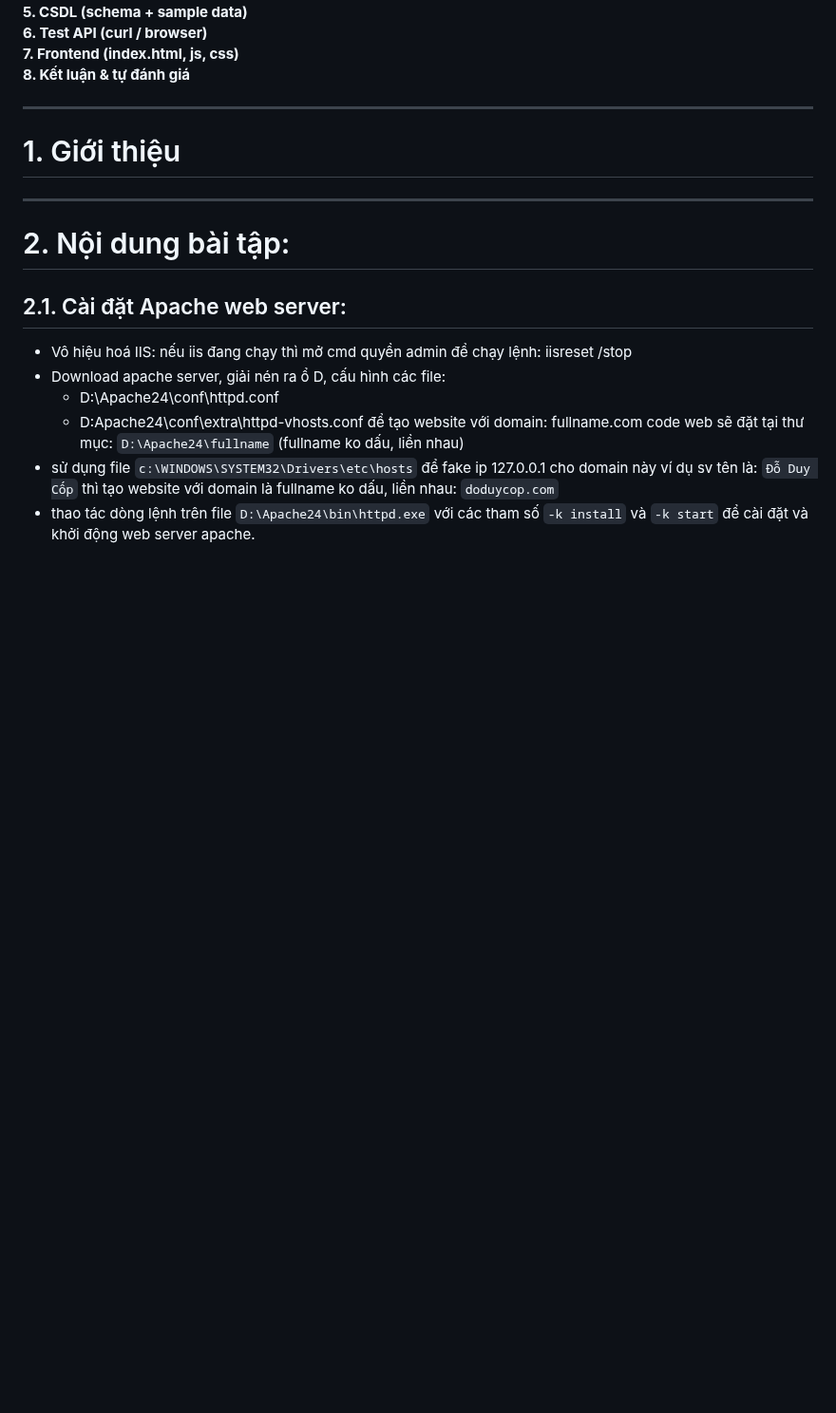
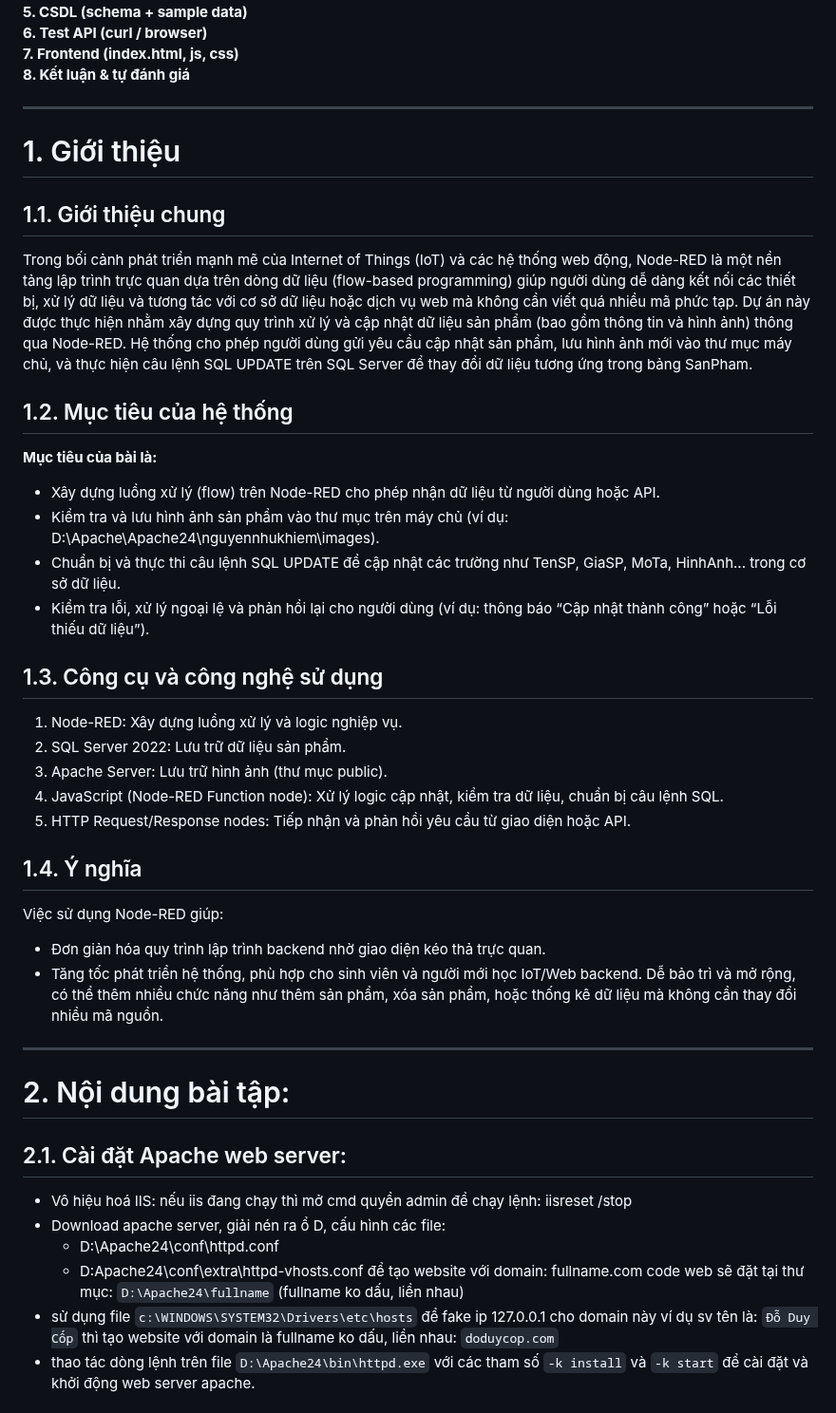
Before and after one commit to nhukhiem3143/bt2_web_nodered, a Markdown page: README.md, the part around the change. Shown at 95% size. GitHub-like rendering; blank space fills up the shorter version.

```diff
--- a/README.md
+++ b/README.md
@@ -15,6 +15,29 @@
 
 ---
 # 1. Giới thiệu
+## 1.1. Giới thiệu chung
+Trong bối cảnh phát triển mạnh mẽ của Internet of Things (IoT) và các hệ thống web động, Node-RED là một nền tảng lập trình trực quan dựa trên dòng dữ liệu (flow-based programming) giúp người dùng dễ dàng kết nối các thiết bị, xử lý dữ liệu và tương tác với cơ sở dữ liệu hoặc dịch vụ web mà không cần viết quá nhiều mã phức tạp.
+Dự án này được thực hiện nhằm xây dựng quy trình xử lý và cập nhật dữ liệu sản phẩm (bao gồm thông tin và hình ảnh) thông qua Node-RED. Hệ thống cho phép người dùng gửi yêu cầu cập nhật sản phẩm, lưu hình ảnh mới vào thư mục máy chủ, và thực hiện câu lệnh SQL UPDATE trên SQL Server để thay đổi dữ liệu tương ứng trong bảng SanPham.
+
+## 1.2. Mục tiêu của hệ thống
+**Mục tiêu của bài là:**
+- Xây dựng luồng xử lý (flow) trên Node-RED cho phép nhận dữ liệu từ người dùng hoặc API.
+- Kiểm tra và lưu hình ảnh sản phẩm vào thư mục trên máy chủ (ví dụ: D:\Apache\Apache24\nguyennhukhiem\images\).
+- Chuẩn bị và thực thi câu lệnh SQL UPDATE để cập nhật các trường như TenSP, GiaSP, MoTa, HinhAnh... trong cơ sở dữ liệu.
+- Kiểm tra lỗi, xử lý ngoại lệ và phản hồi lại cho người dùng (ví dụ: thông báo “Cập nhật thành công” hoặc “Lỗi thiếu dữ liệu”).
+
+## 1.3. Công cụ và công nghệ sử dụng
+1. Node-RED: Xây dựng luồng xử lý và logic nghiệp vụ.
+2. SQL Server 2022: Lưu trữ dữ liệu sản phẩm.
+3. Apache Server: Lưu trữ hình ảnh (thư mục public).
+4. JavaScript (Node-RED Function node): Xử lý logic cập nhật, kiểm tra dữ liệu, chuẩn bị câu lệnh SQL.
+5. HTTP Request/Response nodes: Tiếp nhận và phản hồi yêu cầu từ giao diện hoặc API.
+
+## 1.4. Ý nghĩa
+Việc sử dụng Node-RED giúp:
+- Đơn giản hóa quy trình lập trình backend nhờ giao diện kéo thả trực quan.
+- Tăng tốc phát triển hệ thống, phù hợp cho sinh viên và người mới học IoT/Web backend.
+Dễ bảo trì và mở rộng, có thể thêm nhiều chức năng như thêm sản phẩm, xóa sản phẩm, hoặc thống kê dữ liệu mà không cần thay đổi nhiều mã nguồn.
 
 ---
 # 2. Nội dung bài tập:
```
